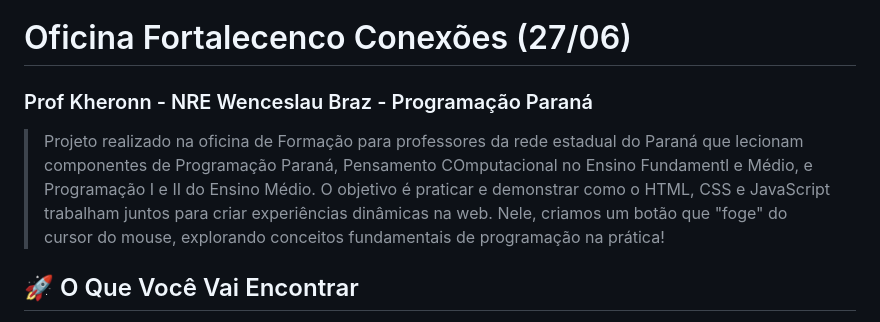
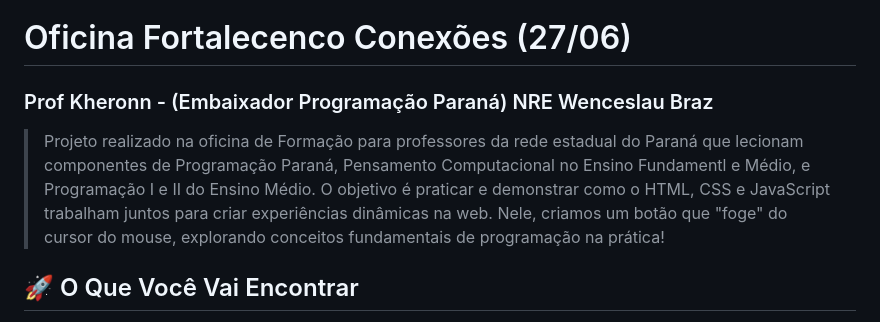
Before and after one commit to kheronn/oficina-fortalecendo-conexoes-wb, a Markdown page: README.md, the part around the change. GitHub-like rendering.

Commit message:
atualzia readme

```diff
--- a/README.md
+++ b/README.md
@@ -1,7 +1,7 @@
 # Oficina Fortalecenco Conexões (27/06)
-### Prof Kheronn - NRE Wenceslau Braz - Programação Paraná
+### Prof Kheronn - (Embaixador Programação Paraná) NRE Wenceslau Braz
 
->  Projeto realizado na oficina de Formação para professores da rede estadual do Paraná que lecionam componentes de Programação Paraná, Pensamento COmputacional no Ensino Fundamentl e Médio, e Programação I e II do Ensino Médio. O objetivo é praticar e demonstrar como o HTML, CSS e JavaScript trabalham juntos para criar experiências dinâmicas na web.
+>  Projeto realizado na oficina de Formação para professores da rede estadual do Paraná que lecionam componentes de Programação Paraná, Pensamento Computacional no Ensino Fundamentl e Médio, e Programação I e II do Ensino Médio. O objetivo é praticar e demonstrar como o HTML, CSS e JavaScript trabalham juntos para criar experiências dinâmicas na web.
 Nele, criamos um botão que "foge" do cursor do mouse, explorando conceitos fundamentais de programação na prática!
 
 ## 🚀 O Que Você Vai Encontrar
```
